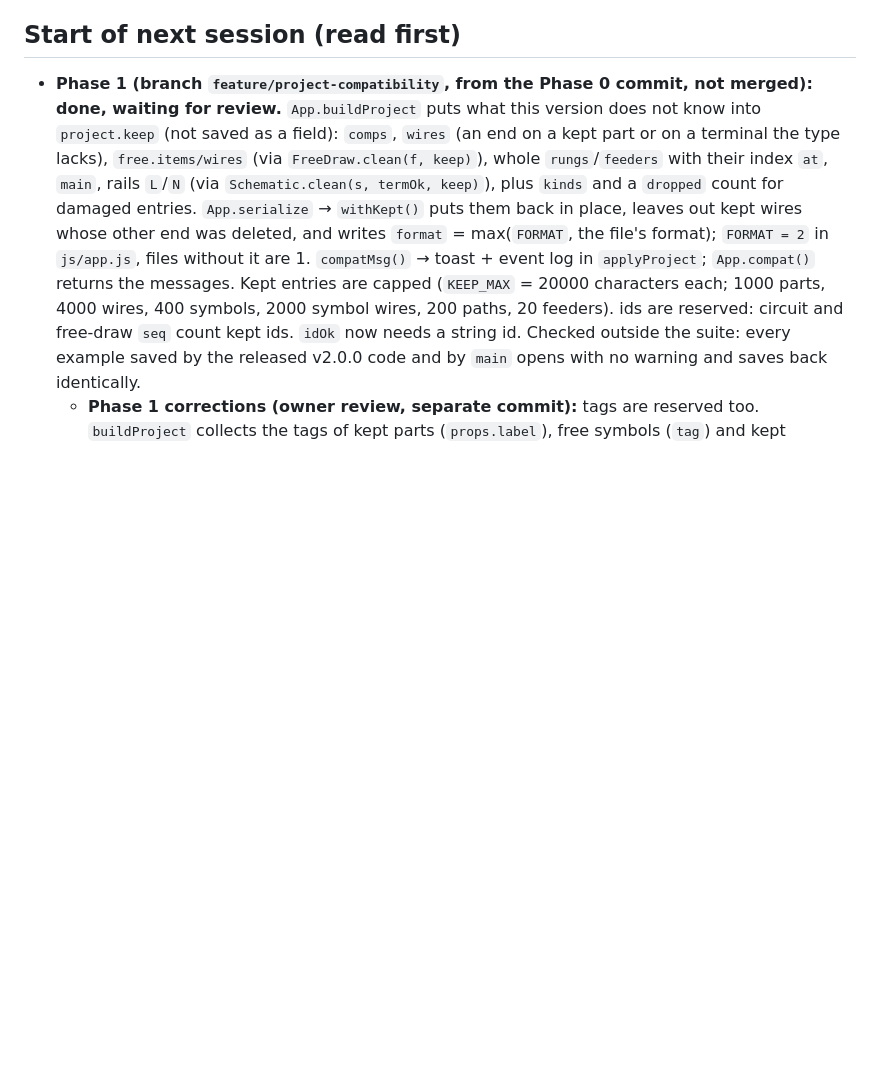
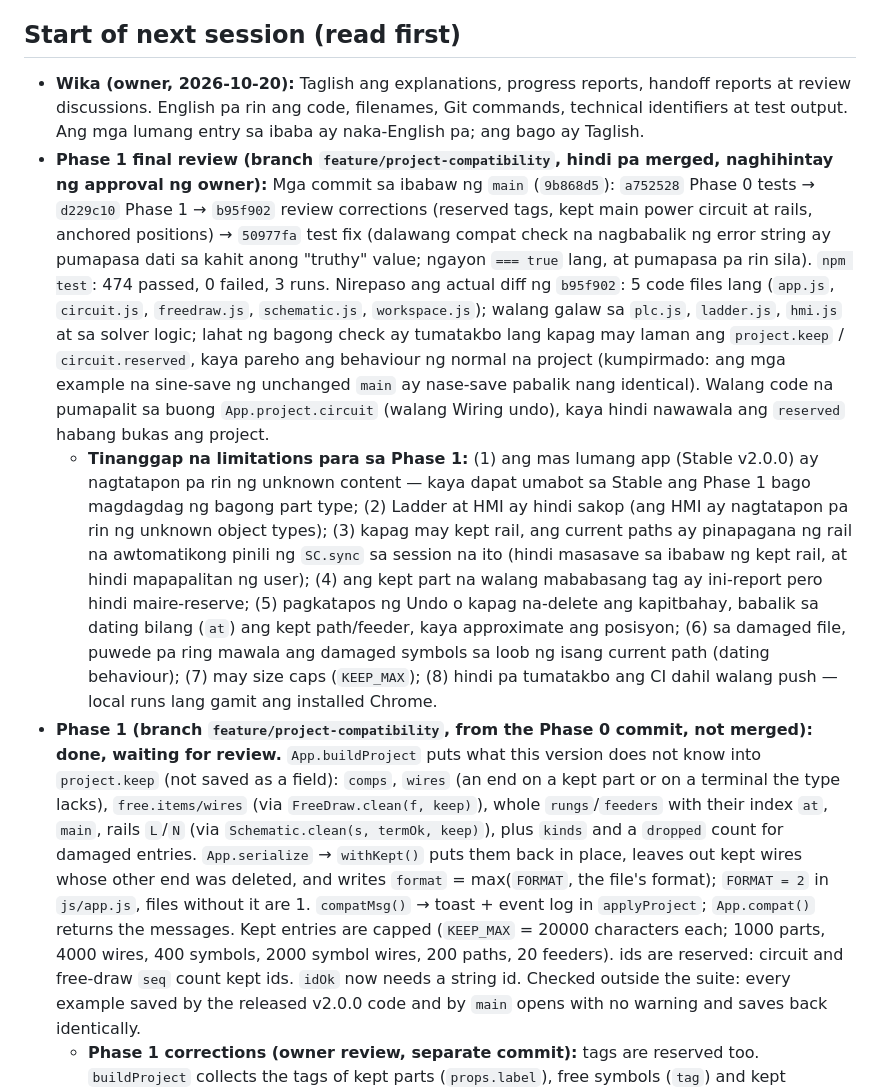
Before and after one commit to Ronanski/aio-icms-tool, a Markdown page: HANDOFF.md, the part around the change. Drawn GitHub-style; blank space fills up the shorter version.

Commit message:
docs: record Phase 1 final review in the handoff
Taglish entry per the owner's language rule (technical terms stay in
English): commits on the branch, diff review findings, test results
and the limitations accepted for Phase 1.

Co-Authored-By: Claude Opus 5.5 <noreply@anthropic.com>

```diff
--- a/HANDOFF.md
+++ b/HANDOFF.md
@@ -73,6 +73,9 @@ desktop/  Electron wrapper → Windows installer   mobile/  Capacitor wrapper
 4. **Next target** after going live: circuit-lesson auto-check, or a Play Store listing.
 
 ## Start of next session (read first)
+- **Wika (owner, 2026-10-20):** Taglish ang explanations, progress reports, handoff reports at review discussions. English pa rin ang code, filenames, Git commands, technical identifiers at test output. Ang mga lumang entry sa ibaba ay naka-English pa; ang bago ay Taglish.
+- **Phase 1 final review (branch `feature/project-compatibility`, hindi pa merged, naghihintay ng approval ng owner):** Mga commit sa ibabaw ng `main` (`9b868d5`): `a752528` Phase 0 tests → `d229c10` Phase 1 → `b95f902` review corrections (reserved tags, kept main power circuit at rails, anchored positions) → `50977fa` test fix (dalawang compat check na nagbabalik ng error string ay pumapasa dati sa kahit anong "truthy" value; ngayon `=== true` lang, at pumapasa pa rin sila). `npm test`: 474 passed, 0 failed, 3 runs. Nirepaso ang actual diff ng `b95f902`: 5 code files lang (`app.js`, `circuit.js`, `freedraw.js`, `schematic.js`, `workspace.js`); walang galaw sa `plc.js`, `ladder.js`, `hmi.js` at sa solver logic; lahat ng bagong check ay tumatakbo lang kapag may laman ang `project.keep` / `circuit.reserved`, kaya pareho ang behaviour ng normal na project (kumpirmado: ang mga example na sine-save ng unchanged `main` ay nase-save pabalik nang identical). Walang code na pumapalit sa buong `App.project.circuit` (walang Wiring undo), kaya hindi nawawala ang `reserved` habang bukas ang project.
+  - **Tinanggap na limitations para sa Phase 1:** (1) ang mas lumang app (Stable v2.0.0) ay nagtatapon pa rin ng unknown content — kaya dapat umabot sa Stable ang Phase 1 bago magdagdag ng bagong part type; (2) Ladder at HMI ay hindi sakop (ang HMI ay nagtatapon pa rin ng unknown object types); (3) kapag may kept rail, ang current paths ay pinapagana ng rail na awtomatikong pinili ng `SC.sync` sa session na ito (hindi masasave sa ibabaw ng kept rail, at hindi mapapalitan ng user); (4) ang kept part na walang mababasang tag ay ini-report pero hindi maire-reserve; (5) pagkatapos ng Undo o kapag na-delete ang kapitbahay, babalik sa dating bilang (`at`) ang kept path/feeder, kaya approximate ang posisyon; (6) sa damaged file, puwede pa ring mawala ang damaged symbols sa loob ng isang current path (dating behaviour); (7) may size caps (`KEEP_MAX`); (8) hindi pa tumatakbo ang CI dahil walang push — local runs lang gamit ang installed Chrome.
 - **Phase 1 (branch `feature/project-compatibility`, from the Phase 0 commit, not merged): done, waiting for review.** `App.buildProject` puts what this version does not know into `project.keep` (not saved as a field): `comps`, `wires` (an end on a kept part or on a terminal the type lacks), `free.items/wires` (via `FreeDraw.clean(f, keep)`), whole `rungs`/`feeders` with their index `at`, `main`, rails `L`/`N` (via `Schematic.clean(s, termOk, keep)`), plus `kinds` and a `dropped` count for damaged entries. `App.serialize` → `withKept()` puts them back in place, leaves out kept wires whose other end was deleted, and writes `format` = max(`FORMAT`, the file's format); `FORMAT = 2` in `js/app.js`, files without it are 1. `compatMsg()` → toast + event log in `applyProject`; `App.compat()` returns the messages. Kept entries are capped (`KEEP_MAX` = 20000 characters each; 1000 parts, 4000 wires, 400 symbols, 2000 symbol wires, 200 paths, 20 feeders). ids are reserved: circuit and free-draw `seq` count kept ids. `idOk` now needs a string id. Checked outside the suite: every example saved by the released v2.0.0 code and by `main` opens with no warning and saves back identically.
   - **Phase 1 corrections (owner review, separate commit):** tags are reserved too. `buildProject` collects the tags of kept parts (`props.label`), free symbols (`tag`) and kept paths/feeders/main (`tag`, `delta`, `star`), minus the labels of devices this version knows, into `circuit.reserved` (a non-enumerable Set, not saved; `keep.tags` lists them) and counts `keep.untagged` (reported by `compatMsg`). Users: `Circuit.create` (add, duplicate, `ensureType`), free-draw `taken()` (suggest, copy, Type ⇄, junctions), `suggestTag`/`suggestPowerTag`/star-delta picker, Wiring `setLabel` (refused), and `typeErr` in `checks()` + `FD.check` (a symbol with a reserved tag is an error, so no device is made: `SC.reservedMsg`). Only devices free a tag, so a refused symbol saved with a reserved tag does not free it on reload. `insertPower` refuses the main section and the rail selects refuse a change while `keep.main` / `keep.L|N` exist (`KEPT_MAIN`, `KEPT_RAIL`); `withKept` writes them back unconditionally (sync's `autoRails` used to replace a kept rail). Kept paths and feeders carry `prev` (non-enumerable, the live one before them) and `at` (live count before them); `withKept` puts them after `prev` by identity, else at `at`.
 - **Electrical Diagram roadmap (Simurelay-inspired, owner-approved 2026-10-20): Phase 0 and Phase 1 done, waiting for review.** The owner authorizes one phase at a time; no merge, release or next phase without an explicit GO. Plan: 0 baseline tests → 1 project compatibility (keep unknown parts/symbols/wires on load, format version, warning) → 2 PLC I/O symbols in the diagram (on the real PLC/rack terminals) → 3 inline properties, IEC naming, editing → 4 missing parts in small batches → 5 new behaviour (flasher, on/off-delay, flashing lamp, phase-failure relay, countdown, conductor colours) → 6 new feedback example (hardwired 95-96 in the coil circuit, KM1 aux to a PLC input, HMI shows real running status, discrepancy alarm) and end-to-end checks. Diode is separate and needs its own approval. Keep the solver, Ladder and HMI; one device-settings source shared with the Wiring; the HMI never reads device state directly. Checklist in `PROGRESS.md`.
```
